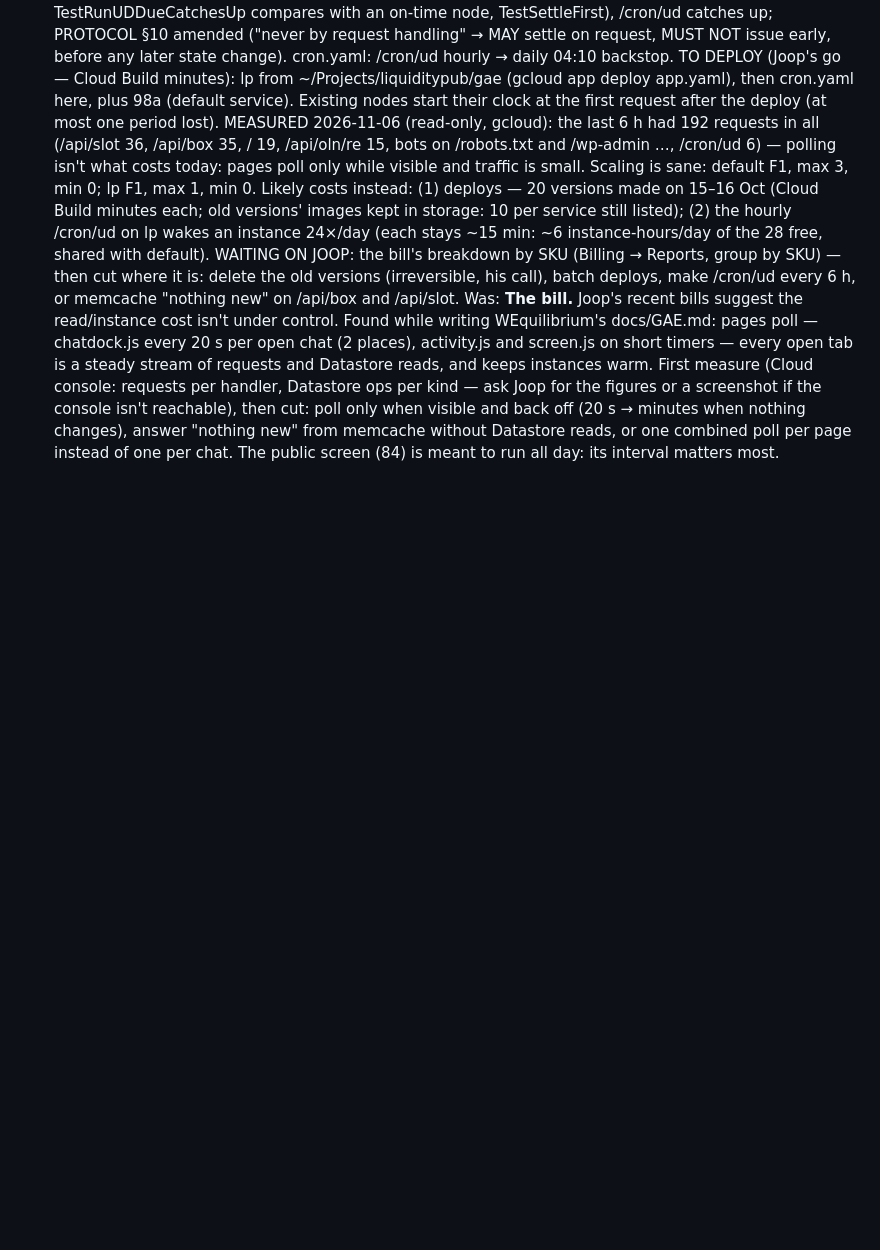
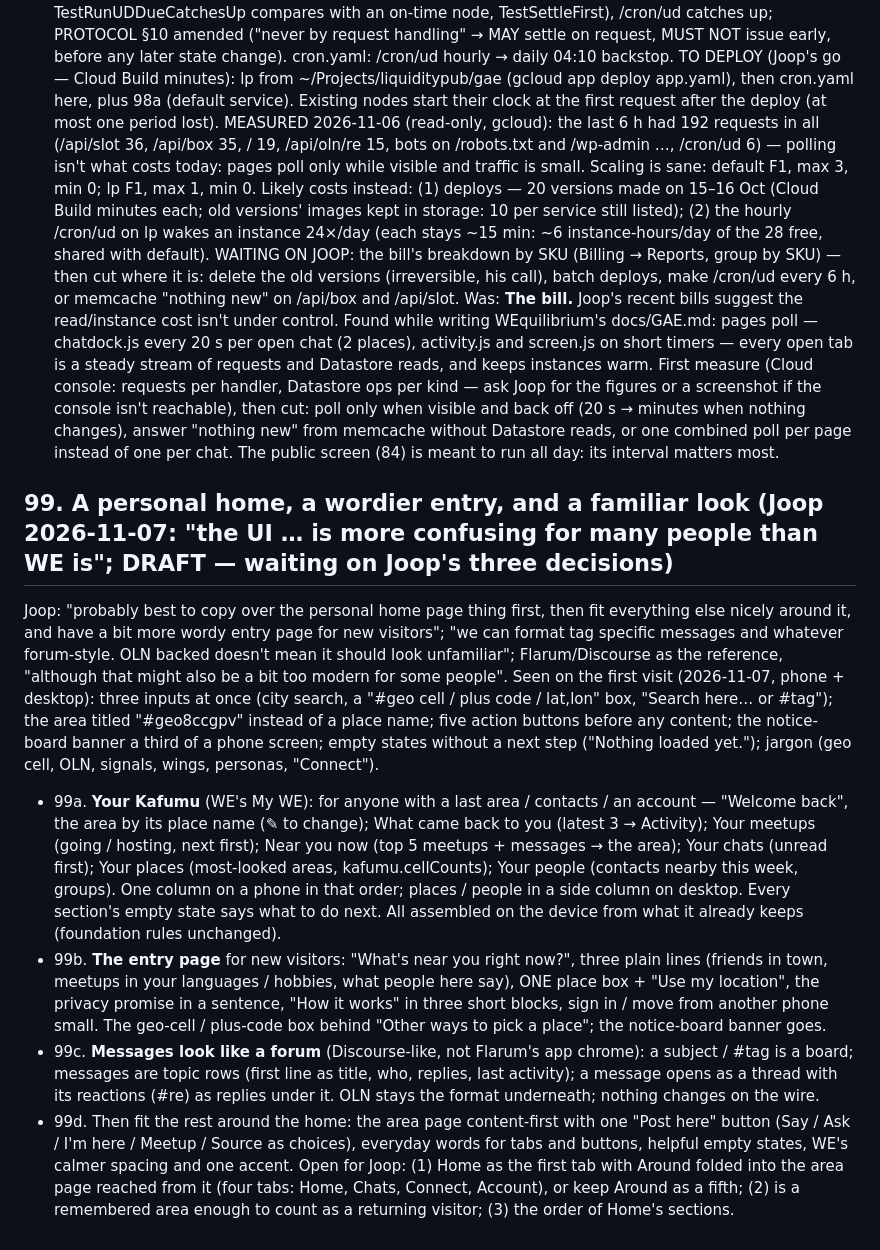
Before and after one commit to LaPingvino/kafumu, a Markdown page: LOOP-STATE.md, the part around the change. Rendered like a GitHub page; blank space fills up the shorter version.

Commit message:
LOOP-STATE 99: the personal home, a wordier entry page, forum-style messages (draft, for Joop)
Co-Authored-By: Claude Opus 5.5 <noreply@anthropic.com>
Claude-Session: https://claude.ai/code/session_019Swhoe4N5FGA4fUJcehuSo

```diff
--- a/LOOP-STATE.md
+++ b/LOOP-STATE.md
@@ -1767,3 +1767,32 @@ read, expiring like every line (rule 3 holds).
       visible and back off (20 s → minutes when nothing changes), answer "nothing new" from memcache without
       Datastore reads, or one combined poll per page instead of one per chat. The public screen (84) is meant to
       run all day: its interval matters most.
+
+## 99. A personal home, a wordier entry, and a familiar look (Joop 2026-11-07: "the UI … is more confusing for many people than WE is"; DRAFT — waiting on Joop's three decisions)
+Joop: "probably best to copy over the personal home page thing first, then fit everything else nicely around
+it, and have a bit more wordy entry page for new visitors"; "we can format tag specific messages and whatever
+forum-style. OLN backed doesn't mean it should look unfamiliar"; Flarum/Discourse as the reference, "although
+that might also be a bit too modern for some people".
+Seen on the first visit (2026-11-07, phone + desktop): three inputs at once (city search, a "#geo cell / plus
+code / lat,lon" box, "Search here… or #tag"); the area titled "#geo8ccgpv" instead of a place name; five action
+buttons before any content; the notice-board banner a third of a phone screen; empty states without a next
+step ("Nothing loaded yet."); jargon (geo cell, OLN, signals, wings, personas, "Connect").
+- 99a. **Your Kafumu** (WE's My WE): for anyone with a last area / contacts / an account — "Welcome back",
+  the area by its place name (✎ to change); What came back to you (latest 3 → Activity); Your meetups (going /
+  hosting, next first); Near you now (top 5 meetups + messages → the area); Your chats (unread first); Your
+  places (most-looked areas, kafumu.cellCounts); Your people (contacts nearby this week, groups). One column on
+  a phone in that order; places / people in a side column on desktop. Every section's empty state says what
+  to do next. All assembled on the device from what it already keeps (foundation rules unchanged).
+- 99b. **The entry page** for new visitors: "What's near you right now?", three plain lines (friends in town,
+  meetups in your languages / hobbies, what people here say), ONE place box + "Use my location", the privacy
+  promise in a sentence, "How it works" in three short blocks, sign in / move from another phone small. The
+  geo-cell / plus-code box behind "Other ways to pick a place"; the notice-board banner goes.
+- 99c. **Messages look like a forum** (Discourse-like, not Flarum's app chrome): a subject / #tag is a board;
+  messages are topic rows (first line as title, who, replies, last activity); a message opens as a thread with
+  its reactions (#re<id>) as replies under it. OLN stays the format underneath; nothing changes on the wire.
+- 99d. Then fit the rest around the home: the area page content-first with one "Post here" button (Say / Ask /
+  I'm here / Meetup / Source as choices), everyday words for tabs and buttons, helpful empty states, WE's calmer
+  spacing and one accent.
+Open for Joop: (1) Home as the first tab with Around folded into the area page reached from it (four tabs:
+Home, Chats, Connect, Account), or keep Around as a fifth; (2) is a remembered area enough to count as a
+returning visitor; (3) the order of Home's sections.
```
